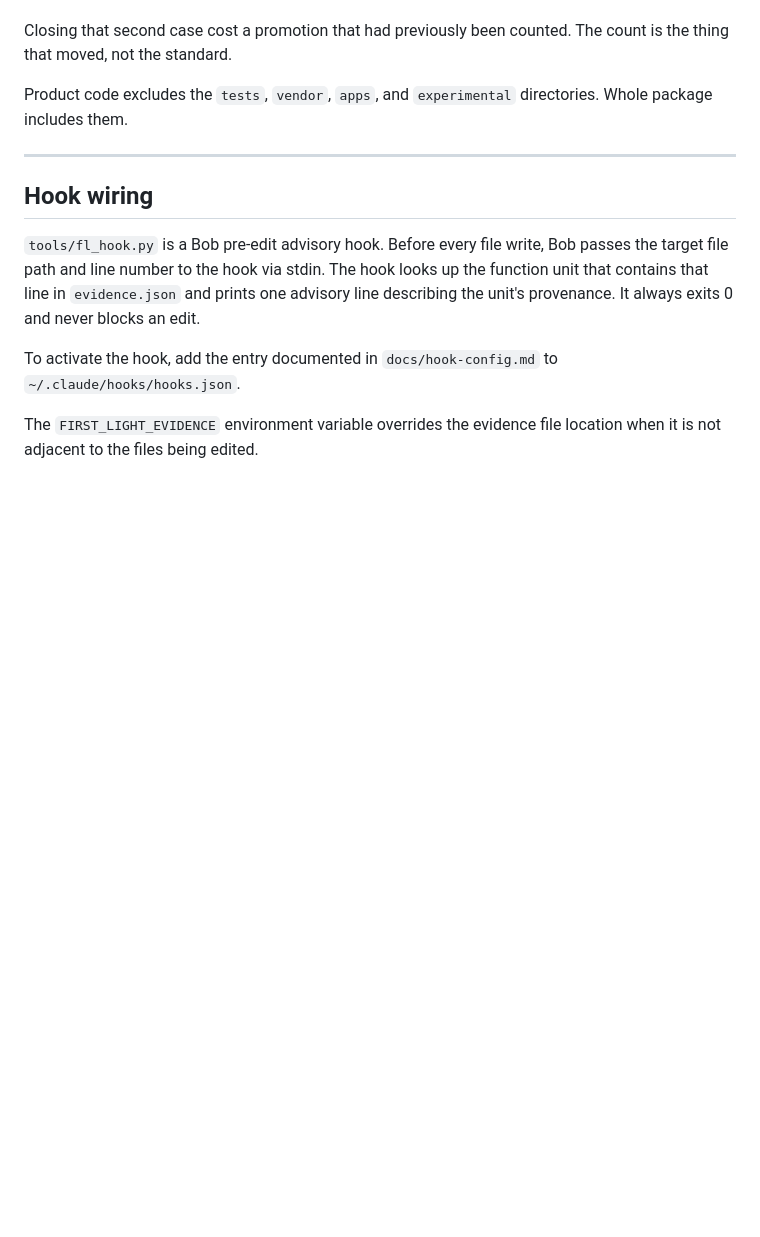
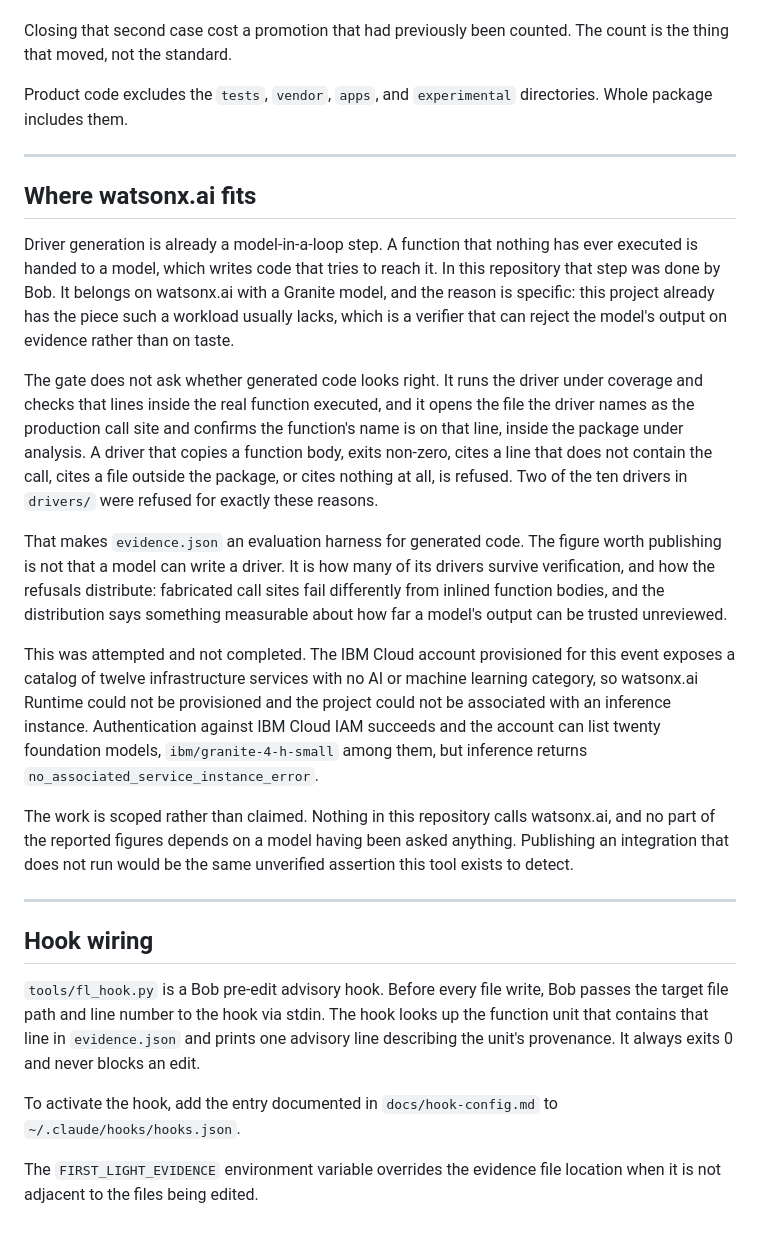
Before and after one commit to kasbsquall/first-light, a Markdown page: README.md, the part around the change. GitHub-like rendering; blank space fills up the shorter version.

Commit message:
docs: state where watsonx.ai fits, and that it was not built
The driver-generation step is a model-in-a-loop workload and the verification
gate is the evaluation harness such a workload usually lacks. The integration
was attempted: IAM authenticates and the account lists twenty foundation
models, but the catalog provisioned for this event has no AI category, so
watsonx.ai Runtime could not be provisioned and inference returns
no_associated_service_instance_error.

Nothing here calls watsonx.ai and no reported figure depends on a model. The
section says what the work would be and that it does not exist, rather than
implying an integration that never ran.

```diff
--- a/README.md
+++ b/README.md
@@ -155,6 +155,44 @@ directories.  Whole package includes them.
 
 ---
 
+## Where watsonx.ai fits
+
+Driver generation is already a model-in-a-loop step. A function that nothing has
+ever executed is handed to a model, which writes code that tries to reach it.
+In this repository that step was done by Bob. It belongs on watsonx.ai with a
+Granite model, and the reason is specific: this project already has the piece
+such a workload usually lacks, which is a verifier that can reject the model's
+output on evidence rather than on taste.
+
+The gate does not ask whether generated code looks right. It runs the driver
+under coverage and checks that lines inside the real function executed, and it
+opens the file the driver names as the production call site and confirms the
+function's name is on that line, inside the package under analysis. A driver
+that copies a function body, exits non-zero, cites a line that does not contain
+the call, cites a file outside the package, or cites nothing at all, is refused.
+Two of the ten drivers in `drivers/` were refused for exactly these reasons.
+
+That makes `evidence.json` an evaluation harness for generated code. The figure
+worth publishing is not that a model can write a driver. It is how many of its
+drivers survive verification, and how the refusals distribute: fabricated call
+sites fail differently from inlined function bodies, and the distribution says
+something measurable about how far a model's output can be trusted unreviewed.
+
+This was attempted and not completed. The IBM Cloud account provisioned for this
+event exposes a catalog of twelve infrastructure services with no AI or machine
+learning category, so watsonx.ai Runtime could not be provisioned and the
+project could not be associated with an inference instance. Authentication
+against IBM Cloud IAM succeeds and the account can list twenty foundation
+models, `ibm/granite-4-h-small` among them, but inference returns
+`no_associated_service_instance_error`.
+
+The work is scoped rather than claimed. Nothing in this repository calls
+watsonx.ai, and no part of the reported figures depends on a model having been
+asked anything. Publishing an integration that does not run would be the same
+unverified assertion this tool exists to detect.
+
+---
+
 ## Hook wiring
 
 `tools/fl_hook.py` is a Bob pre-edit advisory hook.  Before every file write,
```
